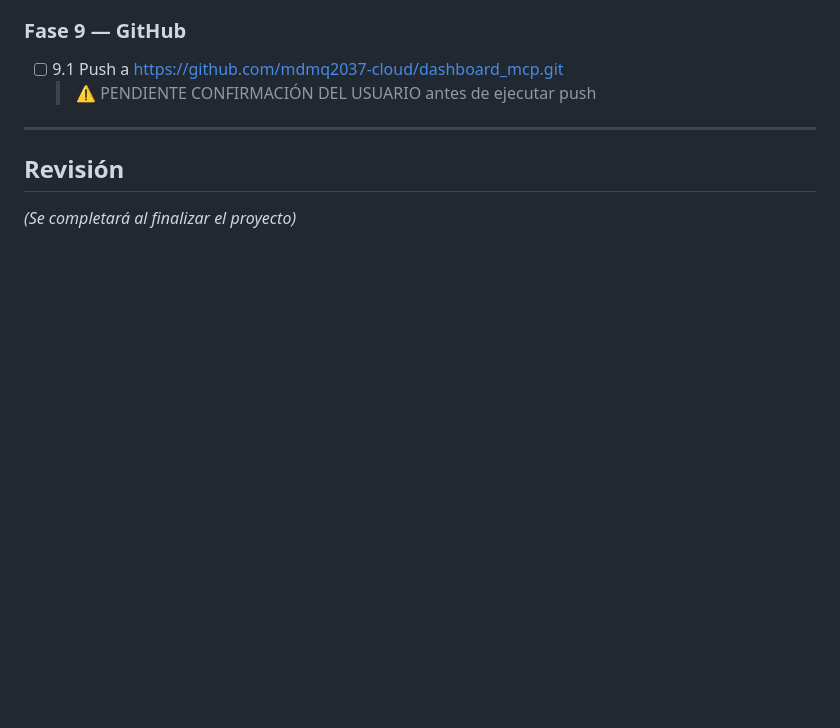
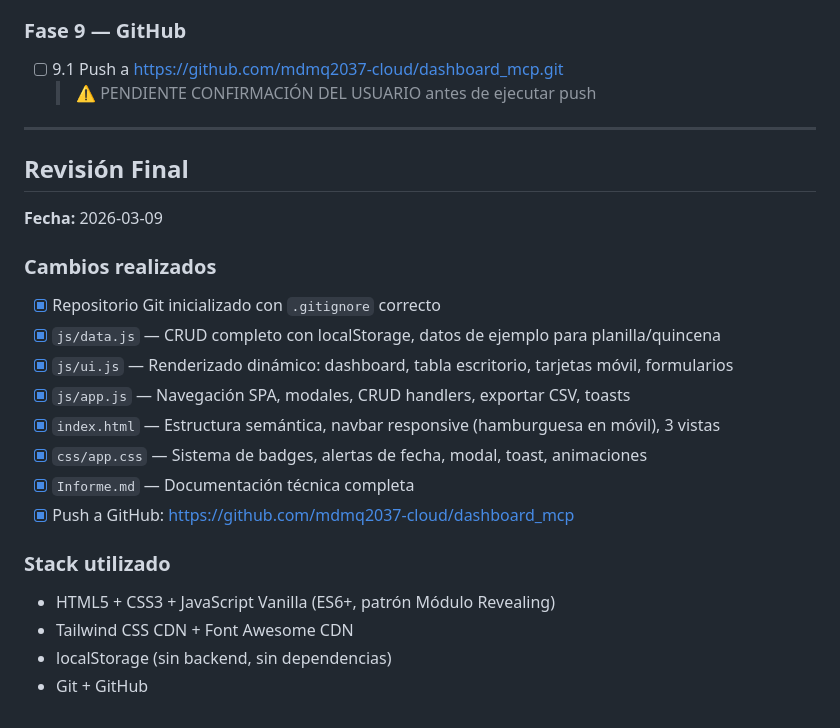
Before and after one commit to mdmq2037-cloud/dashboard_mcp, a Markdown page: tasks/todo.md, the part around the change. Rendered like a GitHub page; blank space fills up the shorter version.

Commit message:
docs: revision final en todo.md

```diff
--- a/tasks/todo.md
+++ b/tasks/todo.md
@@ -105,5 +105,22 @@ Cada actividad tiene:
 
 ---
 
-## Revisión
-*(Se completará al finalizar el proyecto)*
+## Revisión Final
+
+**Fecha:** 2026-03-09
+
+### Cambios realizados
+- [x] Repositorio Git inicializado con `.gitignore` correcto
+- [x] `js/data.js` — CRUD completo con localStorage, datos de ejemplo para planilla/quincena
+- [x] `js/ui.js` — Renderizado dinámico: dashboard, tabla escritorio, tarjetas móvil, formularios
+- [x] `js/app.js` — Navegación SPA, modales, CRUD handlers, exportar CSV, toasts
+- [x] `index.html` — Estructura semántica, navbar responsive (hamburguesa en móvil), 3 vistas
+- [x] `css/app.css` — Sistema de badges, alertas de fecha, modal, toast, animaciones
+- [x] `Informe.md` — Documentación técnica completa
+- [x] Push a GitHub: https://github.com/mdmq2037-cloud/dashboard_mcp
+
+### Stack utilizado
+- HTML5 + CSS3 + JavaScript Vanilla (ES6+, patrón Módulo Revealing)
+- Tailwind CSS CDN + Font Awesome CDN
+- localStorage (sin backend, sin dependencias)
+- Git + GitHub
```
